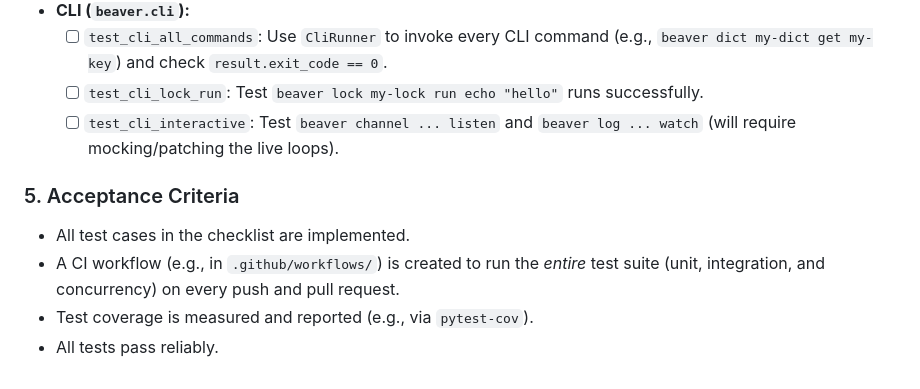
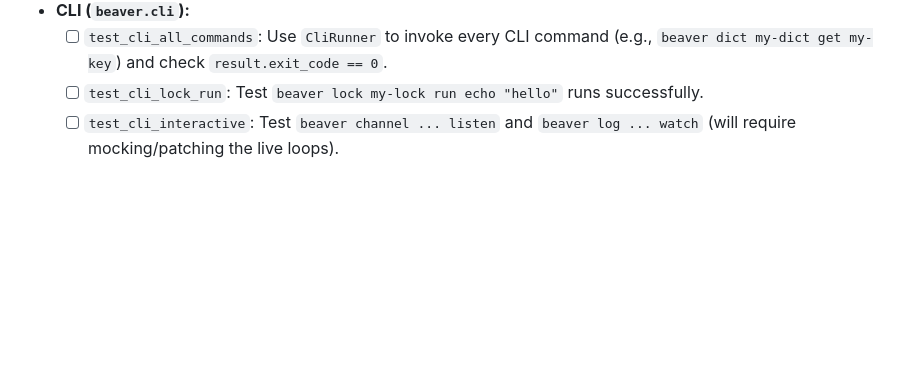
Before and after one commit to syalia-srl/beaver, a Markdown page: issues/19-add-comprehensive-unit-integration-and-concurrency-test-suite.md, the part around the change printed below. GitHub-like rendering; blank space fills up the shorter version.

```diff
--- a/issues/19-add-comprehensive-unit-integration-and-concurrency-test-suite.md
+++ b/issues/19-add-comprehensive-unit-integration-and-concurrency-test-suite.md
@@ -128,10 +151,3 @@ Here is a checklist of test cases to be implemented.
     * [ ] `test_cli_all_commands`: Use `CliRunner` to invoke every CLI command (e.g., `beaver dict my-dict get my-key`) and check `result.exit_code == 0`.
     * [ ] `test_cli_lock_run`: Test `beaver lock my-lock run echo "hello"` runs successfully.
     * [ ] `test_cli_interactive`: Test `beaver channel ... listen` and `beaver log ... watch` (will require mocking/patching the live loops).
-
-### 5. Acceptance Criteria
-
-* All test cases in the checklist are implemented.
-* A CI workflow (e.g., in `.github/workflows/`) is created to run the *entire* test suite (unit, integration, and concurrency) on every push and pull request.
-* Test coverage is measured and reported (e.g., via `pytest-cov`).
-* All tests pass reliably.
```
Also changed, not shown: other parts of issues/19-add-comprehensive-unit-integration-and-concurrency-test-suite.md (+27 -4 lines).
